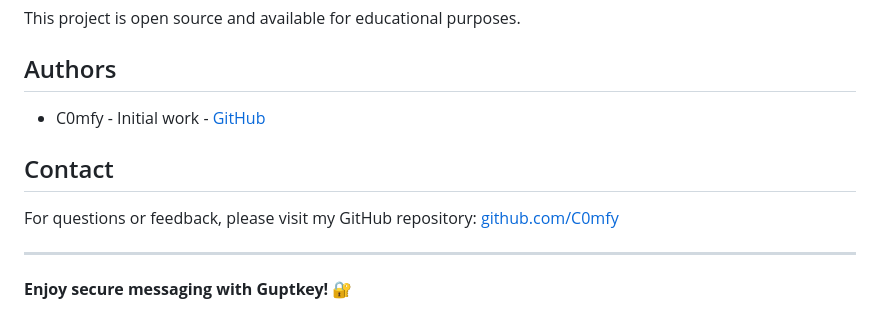
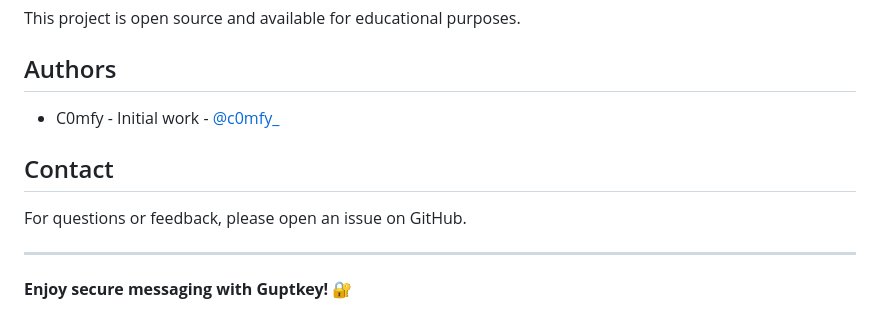
Before and after one commit to C0mfy/Guptkey, a Markdown page: README.md, the part around the change. GitHub-like rendering.

```diff
--- a/README.md
+++ b/README.md
@@ -98,11 +98,11 @@ This project is open source and available for educational purposes.
 
 ## Authors
 
-- C0mfy - Initial work - [GitHub](https://github.com/C0mfy)
+- C0mfy - Initial work - [@c0mfy_](https://github.com/C0mfy)
 
 ## Contact
 
-For questions or feedback, please visit my GitHub repository: [github.com/C0mfy](https://github.com/C0mfy)
+For questions or feedback, please open an issue on GitHub.
 
 ---
 
```
